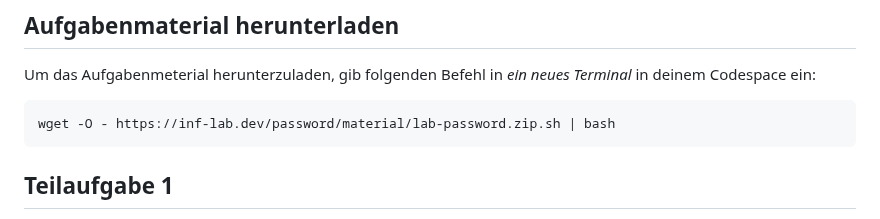
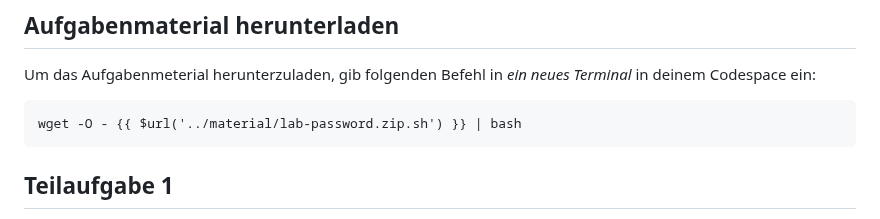
Before and after one commit to inf-lab-dev/labs, a Markdown page: password/task.md, the part around the change. Drawn GitHub-style.

Commit message:
Use new `$url` helper

````diff
--- a/password/task.md
+++ b/password/task.md
@@ -11,8 +11,8 @@ Wie wir inzwischen alle wissen, ist es wichtig, Passwörter zu verwenden, die ni
 
 Um das Aufgabenmeterial herunterzuladen, gib folgenden Befehl in _ein neues Terminal_ in deinem Codespace ein:
 
-```bash
-wget -O - https://inf-lab.dev/password/material/lab-password.zip.sh | bash
+```bash-vue
+wget -O - {{ $url('../material/lab-password.zip.sh') }} | bash
 ```
 
 ## Teilaufgabe 1
````
